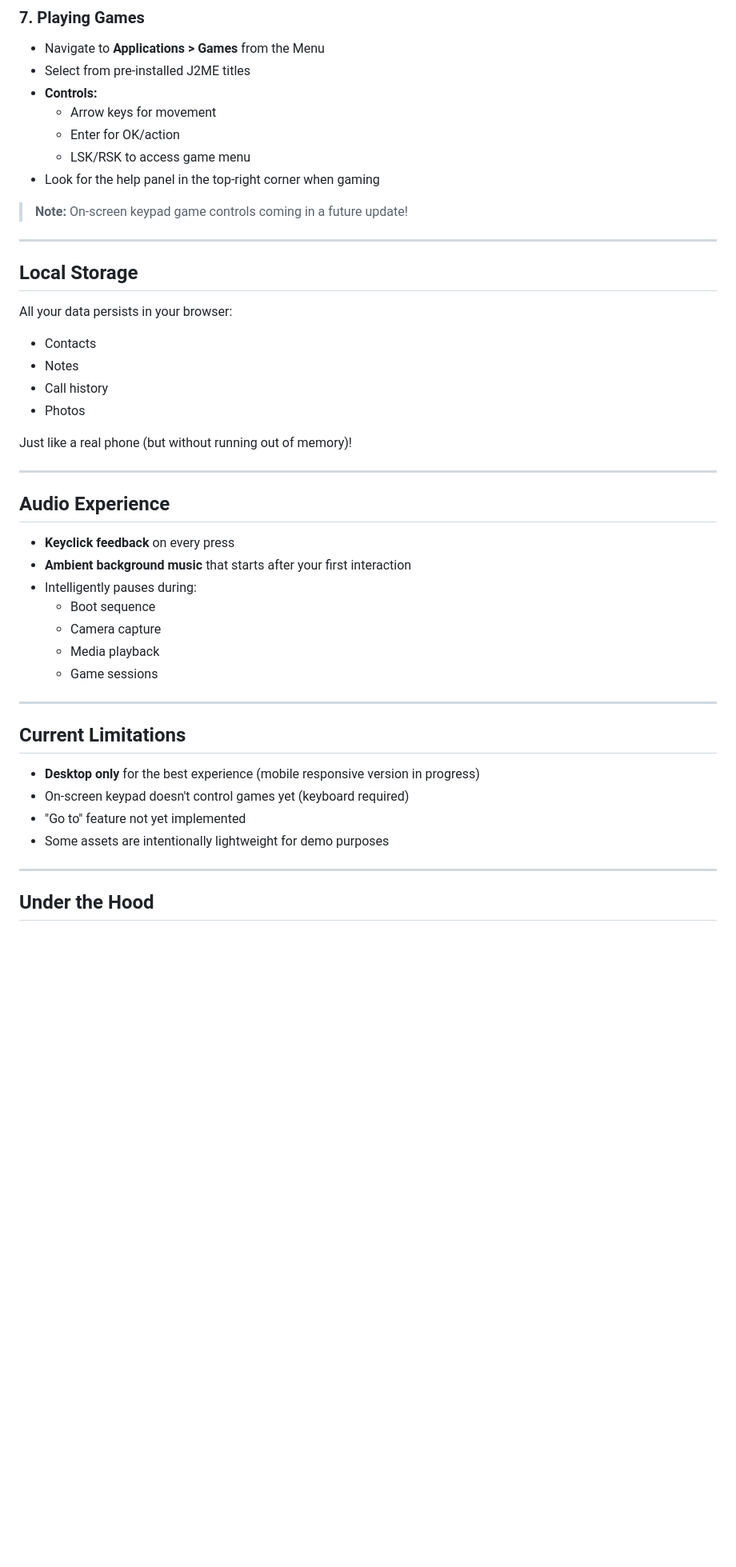
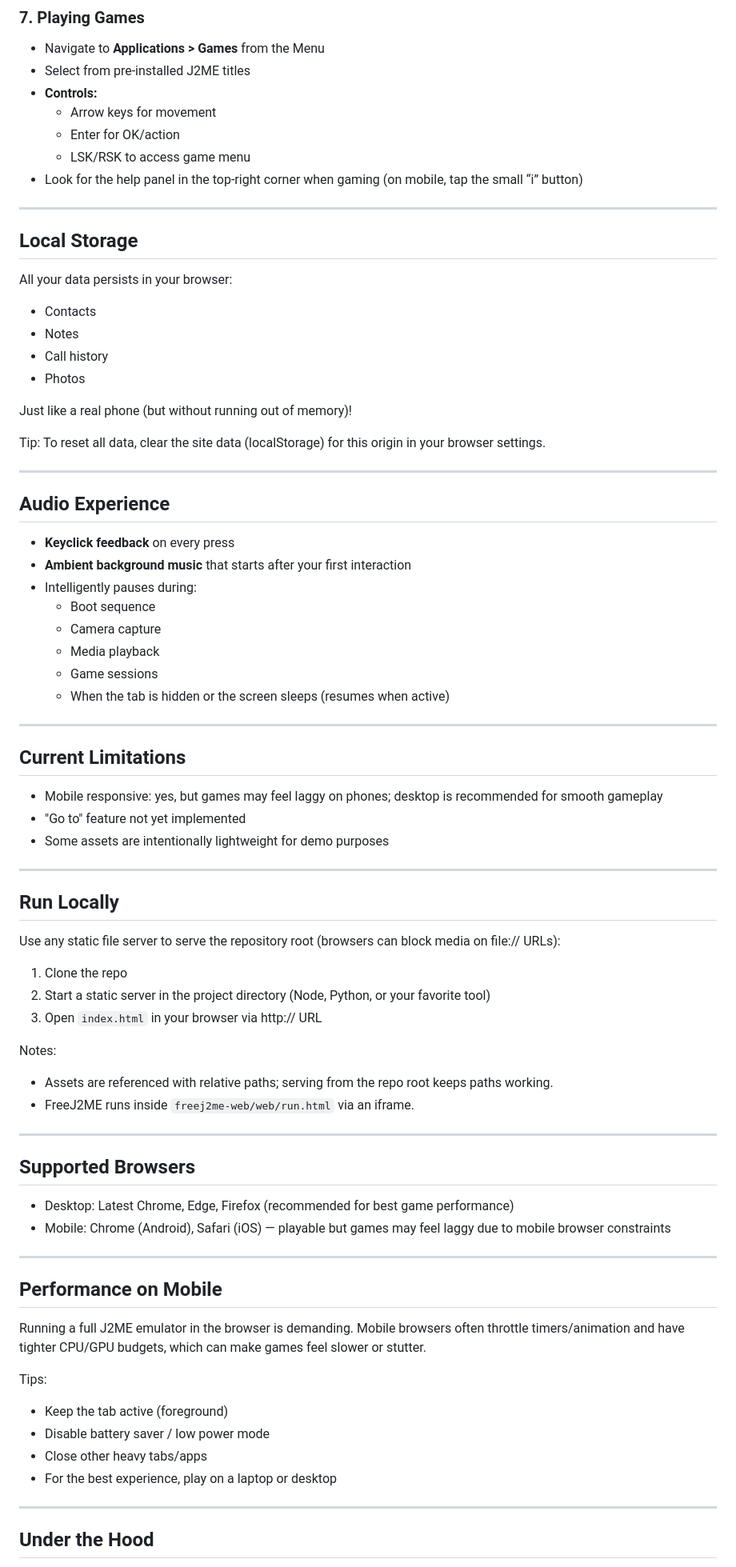
Before and after one commit to Arkan-Khan/Nokia-Simulator, a Markdown page: README.md, the part around one of its changes. Shown at 80% size. Drawn GitHub-style; blank space fills up the shorter version.

Commit message:
/readme updated

```diff
--- a/README.md
+++ b/README.md
@@ -84,9 +84,7 @@ From the home screen:
   - Arrow keys for movement
   - Enter for OK/action
   - LSK/RSK to access game menu
-- Look for the help panel in the top-right corner when gaming
-
-> **Note:** On-screen keypad game controls coming in a future update!
+- Look for the help panel in the top-right corner when gaming (on mobile, tap the small “i” button)
 
 ---
 
@@ -100,6 +98,8 @@ All your data persists in your browser:
 
 Just like a real phone (but without running out of memory)!
 
+Tip: To reset all data, clear the site data (localStorage) for this origin in your browser settings.
+
 ---
 
 ## Audio Experience
@@ -111,15 +111,48 @@ Just like a real phone (but without running out of memory)!
   - Camera capture
   - Media playback
   - Game sessions
+  - When the tab is hidden or the screen sleeps (resumes when active)
 
 ---
 
 ## Current Limitations
 
-- **Desktop only** for the best experience (mobile responsive version in progress)
-- On-screen keypad doesn't control games yet (keyboard required)
+- Mobile responsive: yes, but games may feel laggy on phones; desktop is recommended for smooth gameplay
 - "Go to" feature not yet implemented
 - Some assets are intentionally lightweight for demo purposes
+
+---
+
+## Run Locally
+
+Use any static file server to serve the repository root (browsers can block media on file:// URLs):
+
+1. Clone the repo
+2. Start a static server in the project directory (Node, Python, or your favorite tool)
+3. Open `index.html` in your browser via http:// URL
+
+Notes:
+- Assets are referenced with relative paths; serving from the repo root keeps paths working.
+- FreeJ2ME runs inside `freej2me-web/web/run.html` via an iframe.
+
+---
+
+## Supported Browsers
+
+- Desktop: Latest Chrome, Edge, Firefox (recommended for best game performance)
+- Mobile: Chrome (Android), Safari (iOS) — playable but games may feel laggy due to mobile browser constraints
+
+---
+
+## Performance on Mobile
+
+Running a full J2ME emulator in the browser is demanding. Mobile browsers often throttle timers/animation and have tighter CPU/GPU budgets, which can make games feel slower or stutter.
+
+Tips:
+- Keep the tab active (foreground)
+- Disable battery saver / low power mode
+- Close other heavy tabs/apps
+- For the best experience, play on a laptop or desktop
 
 ---
 
```
Also changed, not shown: other parts of README.md (+19 -3 lines).
